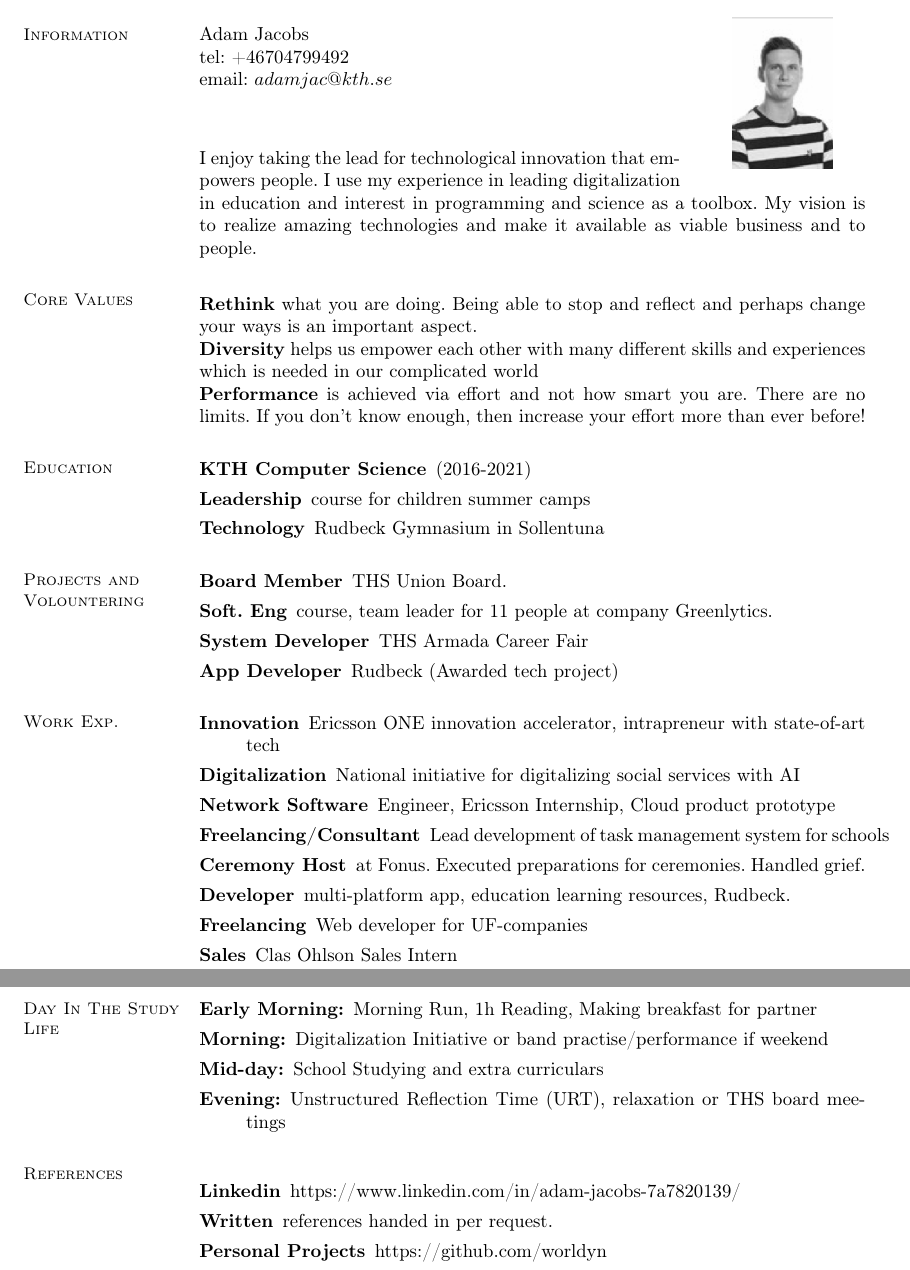
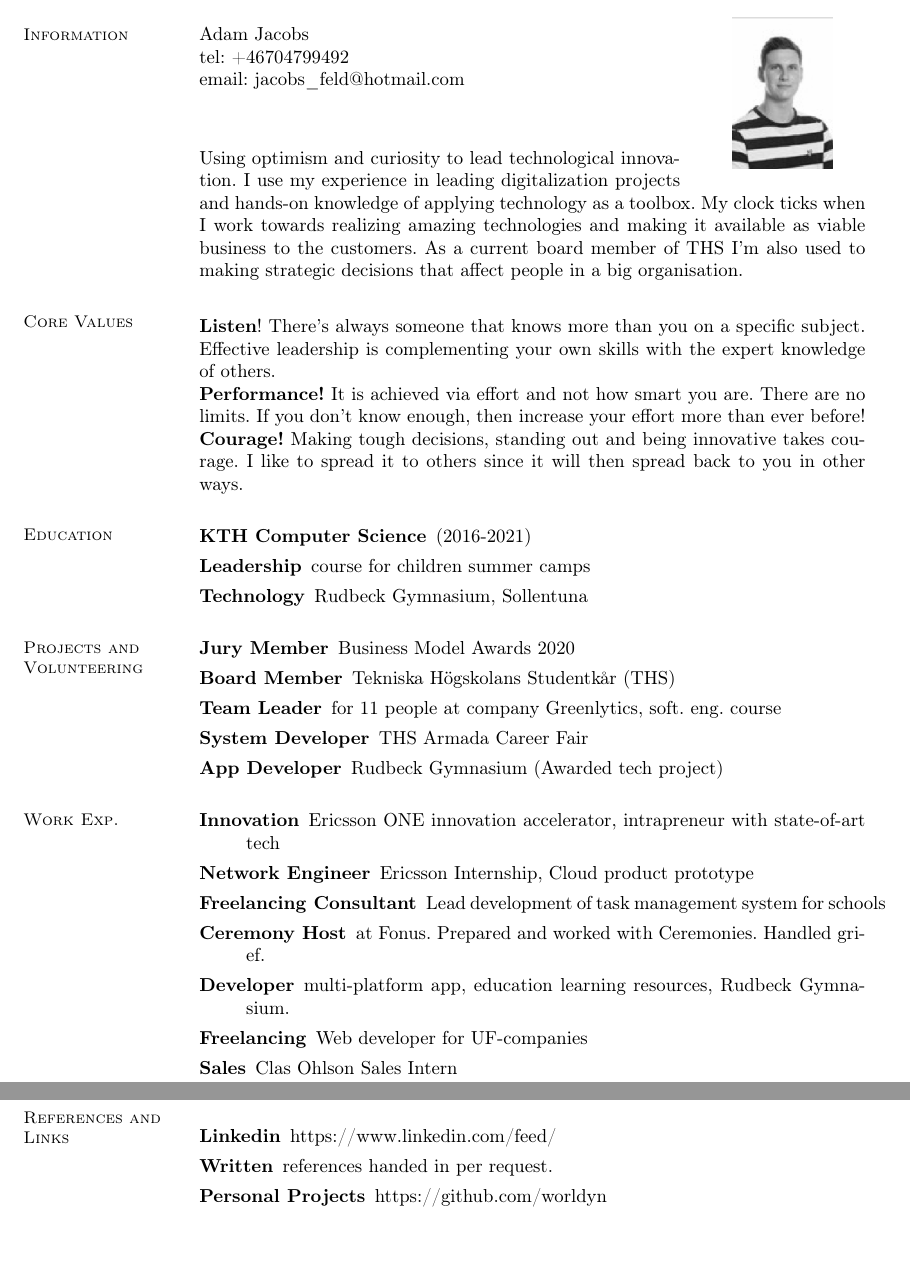
Before and after one commit to worldyn/CV, a LaTeX CV (adam-jacobs-cv.tex): two parts of pages 1 and 2 of 2, joined at a grey line, cut so that both start at the same text, the shorter picture padded with empty space. Compiled offline with pdfLaTeX.

Commit message:
updated feb 2020

```diff
--- a/adam-jacobs-cv.tex
+++ b/adam-jacobs-cv.tex
@@ -25,58 +25,50 @@ linkcolor=blue, citecolor=blue, urlcolor=blue]{hyperref}
     \section{\mysidestyle Information}%\vspace{2mm}
     Adam Jacobs \\
     tel: +46704799492 \\
-    email: $adamjac@kth.se$
+    email: jacobs\_feld@hotmail.com
     \href{} \\
 
 \section{\mysidestyle Profile}\vspace{1mm}
-I enjoy taking the lead for technological innovation that empowers people. I use my experience in leading digitalization in education and interest in programming and science as a toolbox. My vision is to realize amazing technologies and make it available as viable business and to people.
+Using optimism and curiosity to lead technological innovation. I use my experience in leading digitalization projects and hands-on knowledge of applying technology as a toolbox. My clock ticks when I work towards realizing amazing technologies and making it available as viable business to the customers. As a current board member of THS I'm also used to making strategic decisions that affect people in a big organisation.
 
 \section{\mysidestyle Core Values}\vspace{1mm}
-    \textbf{Rethink} what you are doing. Being able to stop and reflect and perhaps change your ways is an important aspect.
+    \textbf{Listen}! There's always someone that knows more than you on a specific subject. Effective leadership is complementing your own skills with the expert knowledge of others.
     \\
-     \textbf{Diversity} helps us empower each other with many different skills and experiences which is needed in our complicated world
+     \textbf{Performance!} It is achieved via effort and not how smart you are. There are no limits. If you don't know enough, then increase your effort more than ever before!
     \\
-    \textbf{Performance} is achieved via effort and not how smart you are. There are no limits. If you don't know enough, then increase your effort more than ever before!
+    \textbf{Courage!} Making tough decisions, standing out and being innovative takes courage. I like to spread it to others since it will then spread back to you in other ways.
 
 \section{\mysidestyle Education}\vspace{1mm}
     \begin{description}
         \item[KTH Computer Science] (2016-2021)
          \item[Leadership] course for children summer camps
-        \item[Technology] Rudbeck Gymnasium in Sollentuna
+        \item[Technology] Rudbeck Gymnasium, Sollentuna
     \end{description}
 
-\section{\mysidestyle Projects and Volountering}\vspace{1mm}
+\section{\mysidestyle Projects and Volunteering}\vspace{1mm}
 \begin{description}
-    \item[Board Member] THS Union Board.
-    \item[Soft. Eng] course, team leader for 11 people at company Greenlytics.
+    \item[Jury Member] Business Model Awards 2020
+    \item[Board Member] Tekniska Högskolans Studentkår (THS)
+    \item[Team Leader] for 11 people at company Greenlytics, soft. eng. course
      \item[System Developer] THS Armada Career Fair
-    \item[App Developer] Rudbeck (Awarded tech project)
+    \item[App Developer] Rudbeck Gymnasium (Awarded tech project)
 
 \end{description}
 
 \section{\mysidestyle Work Exp.}\vspace{1mm}
 \begin{description}
     \item[Innovation] Ericsson ONE innovation accelerator, intrapreneur with state-of-art tech
-    \item[Digitalization] National initiative for digitalizing social services with AI
-    \item[Network Software] Engineer, Ericsson Internship, Cloud product prototype
-    \item[Freelancing/Consultant] Lead development of task management system for schools
-    \item[Ceremony Host] at Fonus. Executed preparations for ceremonies. Handled grief.
-    \item[Developer] multi-platform app, education learning resources, Rudbeck.
+    \item[Network Engineer] Ericsson Internship, Cloud product prototype
+    \item[Freelancing Consultant] Lead development of task management system for schools
+    \item[Ceremony Host] at Fonus. Prepared and worked with Ceremonies. Handled grief.
+    \item[Developer] multi-platform app, education learning resources, Rudbeck Gymnasium.
     \item[Freelancing] Web developer for UF-companies
     \item[Sales] Clas Ohlson Sales Intern
 \end{description}
 
-\section{\mysidestyle Day In The Study Life}\vspace{1mm}
-    \begin{description}
-        \item[Early Morning:] Morning Run, 1h Reading, Making breakfast for partner
-        \item[Morning:] Digitalization Initiative or band practise/performance if weekend
-        \item[Mid-day:] School Studying and extra curriculars
-         \item[Evening:] Unstructured Reflection Time (URT), relaxation or THS board meetings
-    \end{description}
-
-\section{\mysidestyle References}
+\section{\mysidestyle References and Links}
 \begin{description}
-    \item[Linkedin] https://www.linkedin.com/in/adam-jacobs-7a7820139/
+    \item[Linkedin] https://www.linkedin.com/feed/
     \item[Written] references handed in per request.
     \item[Personal Projects] https://github.com/worldyn
 \end{description}
```
Also changed, not shown: adam-jacobs-cv.pdf, 2 other files.
